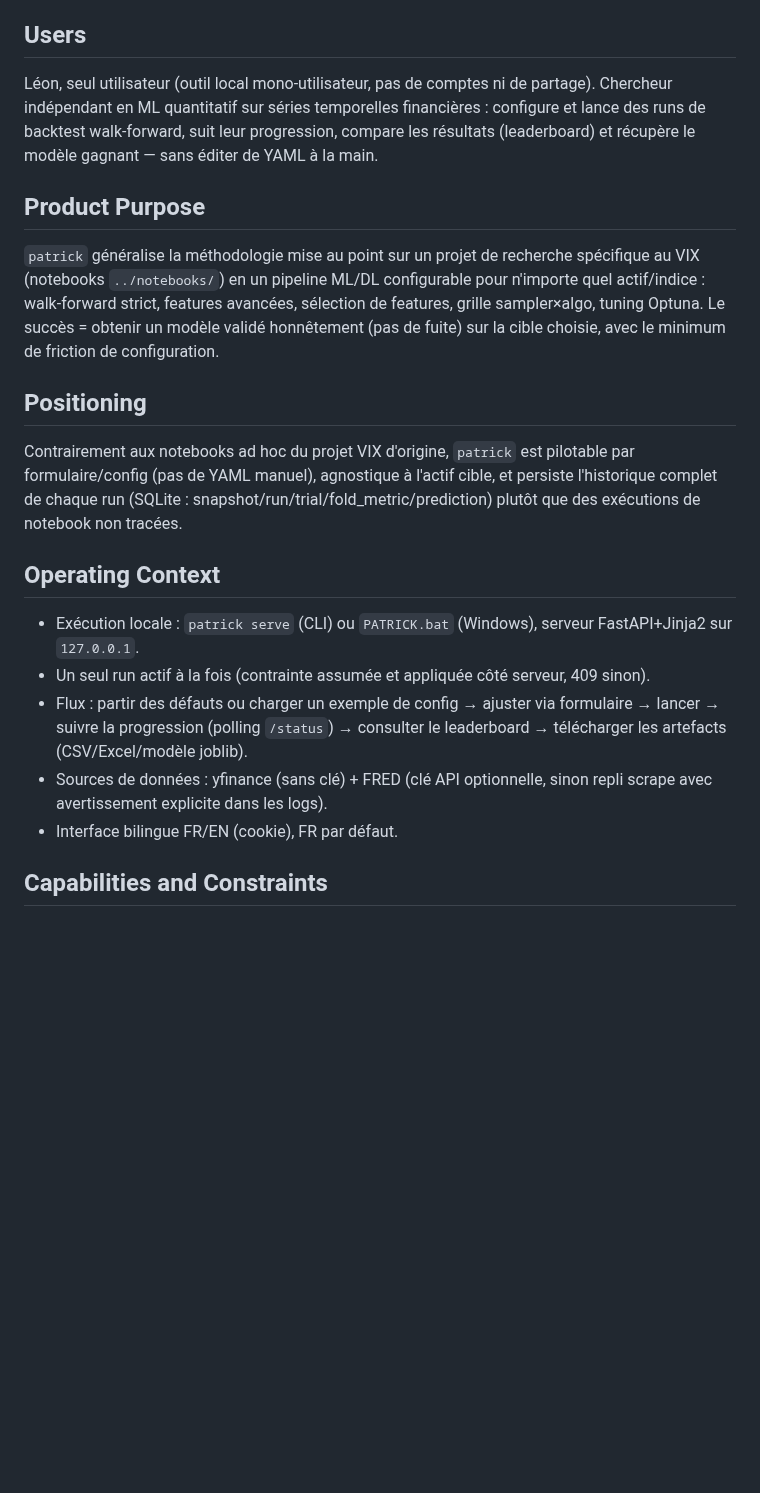
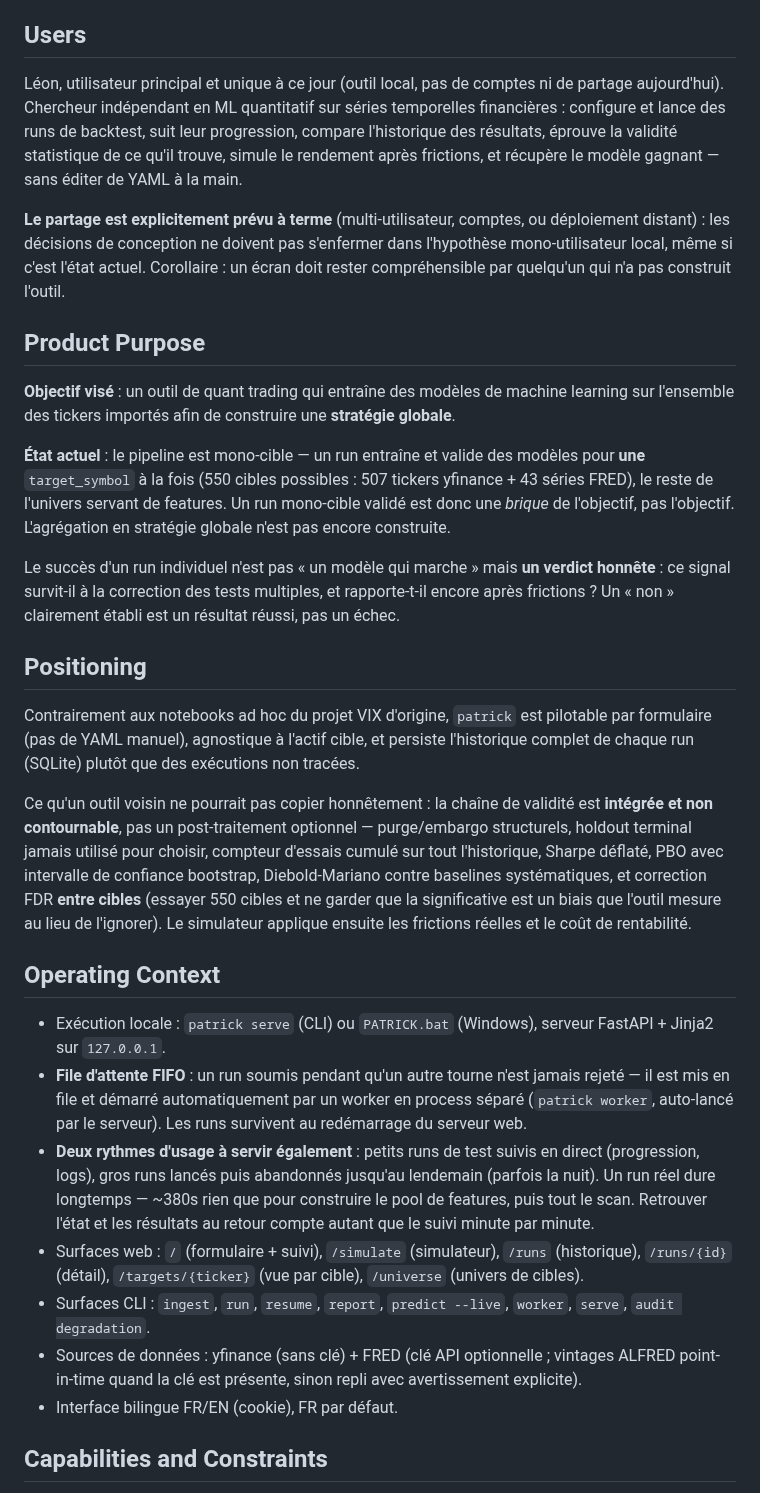
Before and after one commit to LP-D/PATRICK, a Markdown page: patrick/PRODUCT.md, the part around one of its changes. GitHub-like rendering; blank space fills up the shorter version.

```diff
--- a/patrick/PRODUCT.md
+++ b/patrick/PRODUCT.md
@@ -8,22 +8,32 @@ web
 
 ## Users
 
-Léon, seul utilisateur (outil local mono-utilisateur, pas de comptes ni de partage). Chercheur indépendant en ML quantitatif sur séries temporelles financières : configure et lance des runs de backtest walk-forward, suit leur progression, compare les résultats (leaderboard) et récupère le modèle gagnant — sans éditer de YAML à la main.
+Léon, utilisateur principal et unique à ce jour (outil local, pas de comptes ni de partage aujourd'hui). Chercheur indépendant en ML quantitatif sur séries temporelles financières : configure et lance des runs de backtest, suit leur progression, compare l'historique des résultats, éprouve la validité statistique de ce qu'il trouve, simule le rendement après frictions, et récupère le modèle gagnant — sans éditer de YAML à la main.
+
+**Le partage est explicitement prévu à terme** (multi-utilisateur, comptes, ou déploiement distant) : les décisions de conception ne doivent pas s'enfermer dans l'hypothèse mono-utilisateur local, même si c'est l'état actuel. Corollaire : un écran doit rester compréhensible par quelqu'un qui n'a pas construit l'outil.
 
 ## Product Purpose
 
-`patrick` généralise la méthodologie mise au point sur un projet de recherche spécifique au VIX (notebooks `../notebooks/`) en un pipeline ML/DL configurable pour n'importe quel actif/indice : walk-forward strict, features avancées, sélection de features, grille sampler×algo, tuning Optuna. Le succès = obtenir un modèle validé honnêtement (pas de fuite) sur la cible choisie, avec le minimum de friction de configuration.
+**Objectif visé** : un outil de quant trading qui entraîne des modèles de machine learning sur l'ensemble des tickers importés afin de construire une **stratégie globale**.
+
+**État actuel** : le pipeline est mono-cible — un run entraîne et valide des modèles pour **une** `target_symbol` à la fois (550 cibles possibles : 507 tickers yfinance + 43 séries FRED), le reste de l'univers servant de features. Un run mono-cible validé est donc une *brique* de l'objectif, pas l'objectif. L'agrégation en stratégie globale n'est pas encore construite.
+
+Le succès d'un run individuel n'est pas « un modèle qui marche » mais **un verdict honnête** : ce signal survit-il à la correction des tests multiples, et rapporte-t-il encore après frictions ? Un « non » clairement établi est un résultat réussi, pas un échec.
 
 ## Positioning
 
-Contrairement aux notebooks ad hoc du projet VIX d'origine, `patrick` est pilotable par formulaire/config (pas de YAML manuel), agnostique à l'actif cible, et persiste l'historique complet de chaque run (SQLite : snapshot/run/trial/fold_metric/prediction) plutôt que des exécutions de notebook non tracées.
+Contrairement aux notebooks ad hoc du projet VIX d'origine, `patrick` est pilotable par formulaire (pas de YAML manuel), agnostique à l'actif cible, et persiste l'historique complet de chaque run (SQLite) plutôt que des exécutions non tracées.
+
+Ce qu'un outil voisin ne pourrait pas copier honnêtement : la chaîne de validité est **intégrée et non contournable**, pas un post-traitement optionnel — purge/embargo structurels, holdout terminal jamais utilisé pour choisir, compteur d'essais cumulé sur tout l'historique, Sharpe déflaté, PBO avec intervalle de confiance bootstrap, Diebold-Mariano contre baselines systématiques, et correction FDR **entre cibles** (essayer 550 cibles et ne garder que la significative est un biais que l'outil mesure au lieu de l'ignorer). Le simulateur applique ensuite les frictions réelles et le coût de rentabilité.
 
 ## Operating Context
 
-- Exécution locale : `patrick serve` (CLI) ou `PATRICK.bat` (Windows), serveur FastAPI+Jinja2 sur `127.0.0.1`.
-- Un seul run actif à la fois (contrainte assumée et appliquée côté serveur, 409 sinon).
-- Flux : partir des défauts ou charger un exemple de config → ajuster via formulaire → lancer → suivre la progression (polling `/status`) → consulter le leaderboard → télécharger les artefacts (CSV/Excel/modèle joblib).
-- Sources de données : yfinance (sans clé) + FRED (clé API optionnelle, sinon repli scrape avec avertissement explicite dans les logs).
+- Exécution locale : `patrick serve` (CLI) ou `PATRICK.bat` (Windows), serveur FastAPI + Jinja2 sur `127.0.0.1`.
+- **File d'attente FIFO** : un run soumis pendant qu'un autre tourne n'est jamais rejeté — il est mis en file et démarré automatiquement par un worker en process séparé (`patrick worker`, auto-lancé par le serveur). Les runs survivent au redémarrage du serveur web.
+- **Deux rythmes d'usage à servir également** : petits runs de test suivis en direct (progression, logs), gros runs lancés puis abandonnés jusqu'au lendemain (parfois la nuit). Un run réel dure longtemps — ~380s rien que pour construire le pool de features, puis tout le scan. Retrouver l'état et les résultats au retour compte autant que le suivi minute par minute.
+- Surfaces web : `/` (formulaire + suivi), `/simulate` (simulateur), `/runs` (historique), `/runs/{id}` (détail), `/targets/{ticker}` (vue par cible), `/universe` (univers de cibles).
+- Surfaces CLI : `ingest`, `run`, `resume`, `report`, `predict --live`, `worker`, `serve`, `audit degradation`.
+- Sources de données : yfinance (sans clé) + FRED (clé API optionnelle ; vintages ALFRED point-in-time quand la clé est présente, sinon repli avec avertissement explicite).
 - Interface bilingue FR/EN (cookie), FR par défaut.
 
 ## Capabilities and Constraints
```
Also changed, not shown: other parts of patrick/PRODUCT.md (+22 -13 lines).
